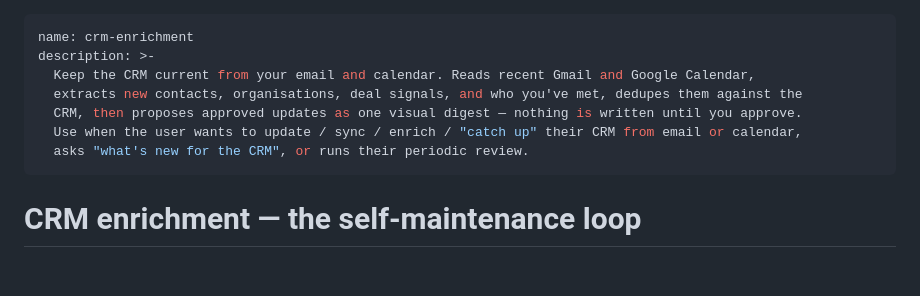
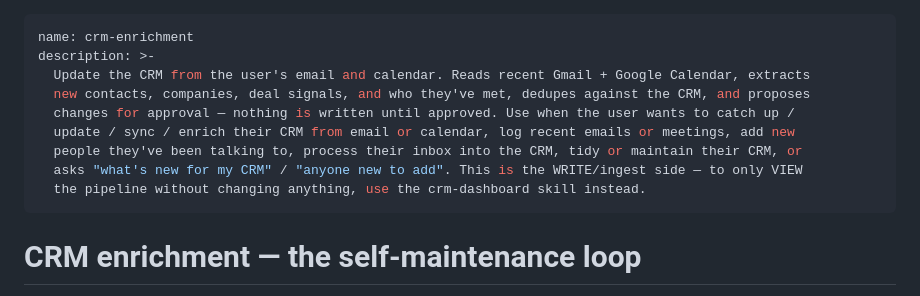
Before and after one commit to 99rebels/headless-crm-skill, a Markdown page: skills/crm-enrichment/SKILL.md, the part around the change. Rendered like a GitHub page; blank space fills up the shorter version.

```diff
--- a/skills/crm-enrichment/SKILL.md
+++ b/skills/crm-enrichment/SKILL.md
@@ -1,11 +1,13 @@
 ---
 name: crm-enrichment
 description: >-
-  Keep the CRM current from your email and calendar. Reads recent Gmail and Google Calendar,
-  extracts new contacts, organisations, deal signals, and who you've met, dedupes them against the
-  CRM, then proposes approved updates as one visual digest — nothing is written until you approve.
-  Use when the user wants to update / sync / enrich / "catch up" their CRM from email or calendar,
-  asks "what's new for the CRM", or runs their periodic review.
+  Update the CRM from the user's email and calendar. Reads recent Gmail + Google Calendar, extracts
+  new contacts, companies, deal signals, and who they've met, dedupes against the CRM, and proposes
+  changes for approval — nothing is written until approved. Use when the user wants to catch up /
+  update / sync / enrich their CRM from email or calendar, log recent emails or meetings, add new
+  people they've been talking to, process their inbox into the CRM, tidy or maintain their CRM, or
+  asks "what's new for my CRM" / "anyone new to add". This is the WRITE/ingest side — to only VIEW
+  the pipeline without changing anything, use the crm-dashboard skill instead.
 ---
 
 # CRM enrichment — the self-maintenance loop
```
Also changed, not shown: docs/discovery-test.md (added, +92 -0 lines), skills/crm-dashboard/SKILL.md (+6 -4 lines).
